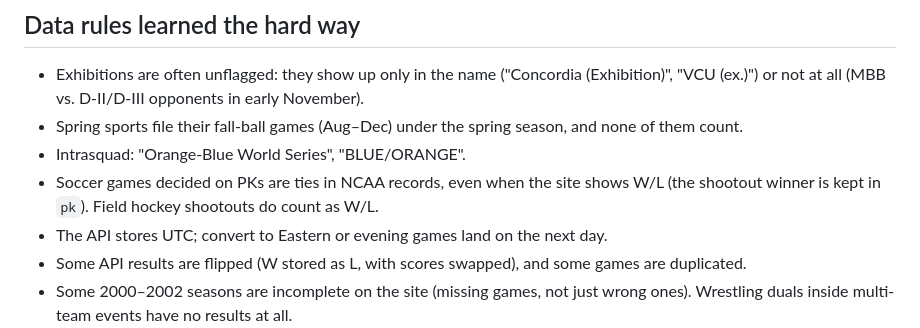
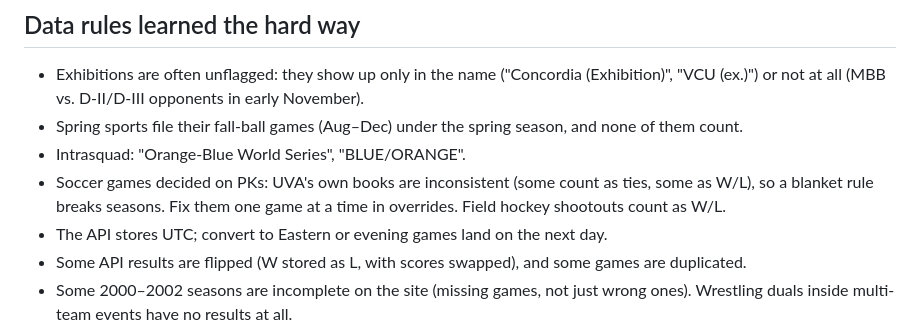
Before and after one commit to mattrudy13/uva-records, a Markdown page: CLAUDE.md, the part around the change. GitHub-like rendering.

Commit message:
docs: correct the pk shootout note
Co-Authored-By: Claude Opus 5.5 <noreply@anthropic.com>

```diff
--- a/CLAUDE.md
+++ b/CLAUDE.md
@@ -40,8 +40,9 @@ games against the book's game list by date before adding an override.
   "VCU (ex.)") or not at all (MBB vs. D-II/D-III opponents in early November).
 - Spring sports file their fall-ball games (Aug–Dec) under the spring season, and none of them count.
 - Intrasquad: "Orange-Blue World Series", "BLUE/ORANGE".
-- Soccer games decided on PKs are ties in NCAA records, even when the site shows W/L
-  (the shootout winner is kept in `pk`). Field hockey shootouts do count as W/L.
+- Soccer games decided on PKs: UVA's own books are inconsistent (some count as ties, some as
+  W/L), so a blanket rule breaks seasons. Fix them one game at a time in overrides.
+  Field hockey shootouts count as W/L.
 - The API stores UTC; convert to Eastern or evening games land on the next day.
 - Some API results are flipped (W stored as L, with scores swapped), and some games are duplicated.
 - Some 2000–2002 seasons are incomplete on the site (missing games, not just wrong ones).
```
